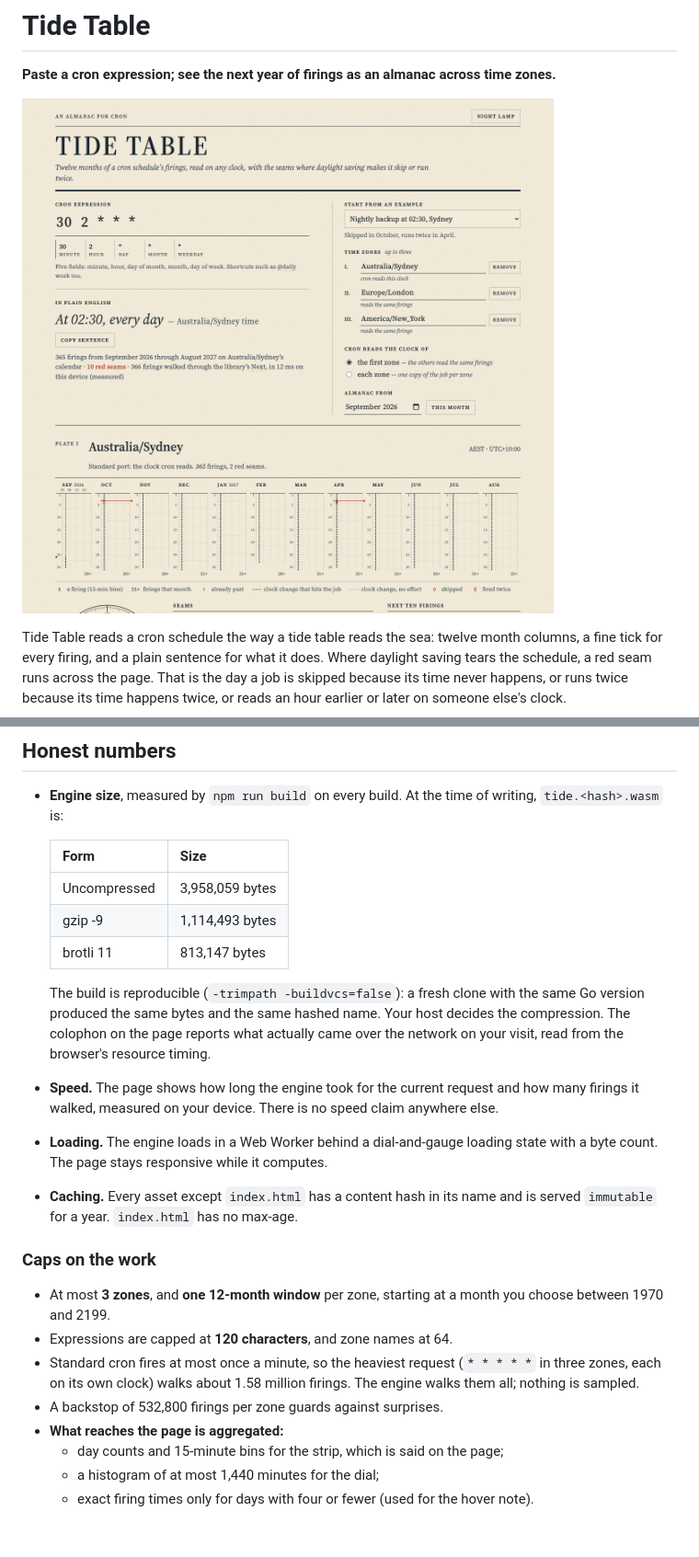
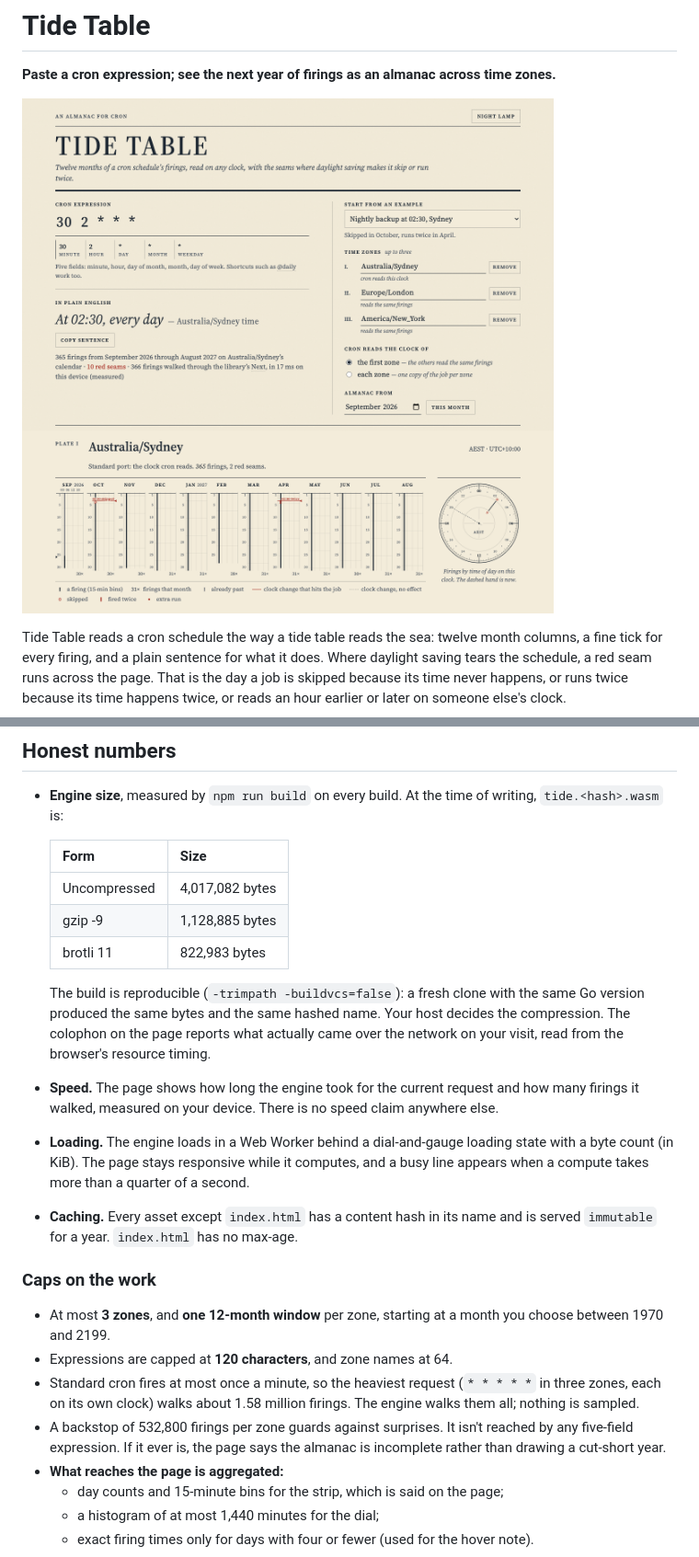
Before and after one commit to ramenprotokol/tide-table, a Markdown page: README.md, 2 parts joined by grey strips. Shown at 92% size. Rendered like a GitHub page; pictures changed too: docs/screenshot.png; blank space fills up the shorter version.

```diff
--- a/README.md
+++ b/README.md
@@ -2,7 +2,7 @@
 
 **Paste a cron expression; see the next year of firings as an almanac across time zones.**
 
-![Tide Table in the light theme: the expression 30 2 * * *, its plain-English reading, and the first plate with a year strip whose red seams mark October and April](docs/screenshot.png)
+![Tide Table in the light theme: the expression 30 2 * * *, its plain-English reading, and the first plate, whose year strip has labelled red seams in October (02:30 skipped) and April (02:30 twice), with the engraved 24-hour dial beside it](docs/screenshot.png)
 
 Tide Table reads a cron schedule the way a tide table reads the sea: twelve month columns, a fine tick for every firing, and a plain sentence for what it does. Where daylight saving tears the schedule, a red seam runs across the page. That is the day a job is skipped because its time never happens, or runs twice because its time happens twice, or reads an hour earlier or later on someone else's clock.
 
@@ -93,13 +101,13 @@ With the slim tz data that `time/tzdata` embeds, Go 1.26.4's `Time.ZoneBounds` r
 
   | Form | Size |
   | --- | --- |
-  | Uncompressed | 3,958,059 bytes |
-  | gzip -9 | 1,114,493 bytes |
-  | brotli 11 | 813,147 bytes |
+  | Uncompressed | 4,017,082 bytes |
+  | gzip -9 | 1,128,885 bytes |
+  | brotli 11 | 822,983 bytes |
 
   The build is reproducible (`-trimpath -buildvcs=false`): a fresh clone with the same Go version produced the same bytes and the same hashed name. Your host decides the compression. The colophon on the page reports what actually came over the network on your visit, read from the browser's resource timing.
 - **Speed.** The page shows how long the engine took for the current request and how many firings it walked, measured on your device. There is no speed claim anywhere else.
-- **Loading.** The engine loads in a Web Worker behind a dial-and-gauge loading state with a byte count. The page stays responsive while it computes.
+- **Loading.** The engine loads in a Web Worker behind a dial-and-gauge loading state with a byte count (in KiB). The page stays responsive while it computes, and a busy line appears when a compute takes more than a quarter of a second.
 - **Caching.** Every asset except `index.html` has a content hash in its name and is served `immutable` for a year. `index.html` has no max-age.
 
 ### Caps on the work
@@ -107,7 +115,7 @@ With the slim tz data that `time/tzdata` embeds, Go 1.26.4's `Time.ZoneBounds` r
 - At most **3 zones**, and **one 12-month window** per zone, starting at a month you choose between 1970 and 2199.
 - Expressions are capped at **120 characters**, and zone names at 64.
 - Standard cron fires at most once a minute, so the heaviest request (`* * * * *` in three zones, each on its own clock) walks about 1.58 million firings. The engine walks them all; nothing is sampled.
-- A backstop of 532,800 firings per zone guards against surprises.
+- A backstop of 532,800 firings per zone guards against surprises. It isn't reached by any five-field expression. If it ever is, the page says the almanac is incomplete rather than drawing a cut-short year.
 - **What reaches the page is aggregated:**
   - day counts and 15-minute bins for the strip, which is said on the page;
   - a histogram of at most 1,440 minutes for the dial;
```
Also changed, not shown: other parts of README.md (+23 -13 lines), 1 other file.
